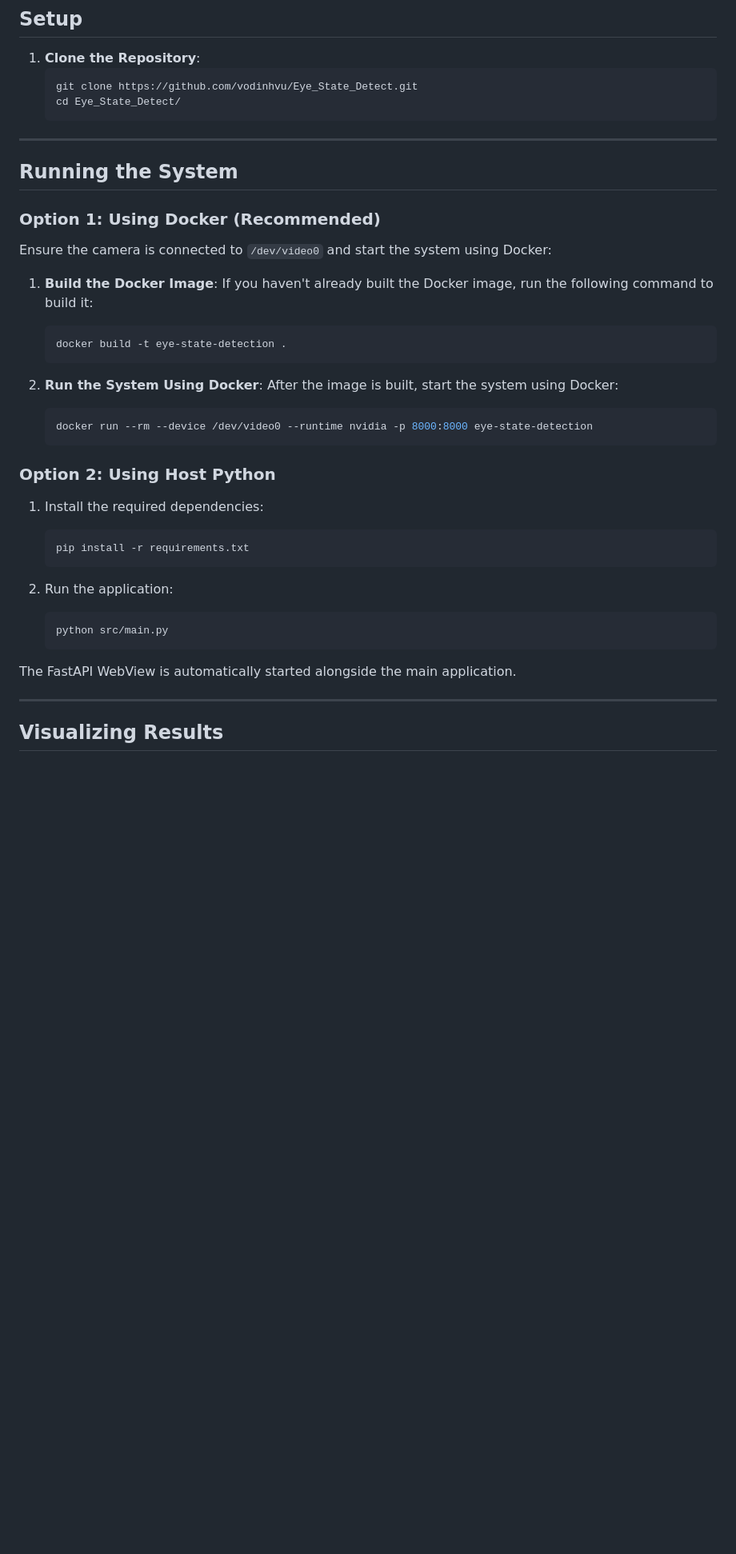
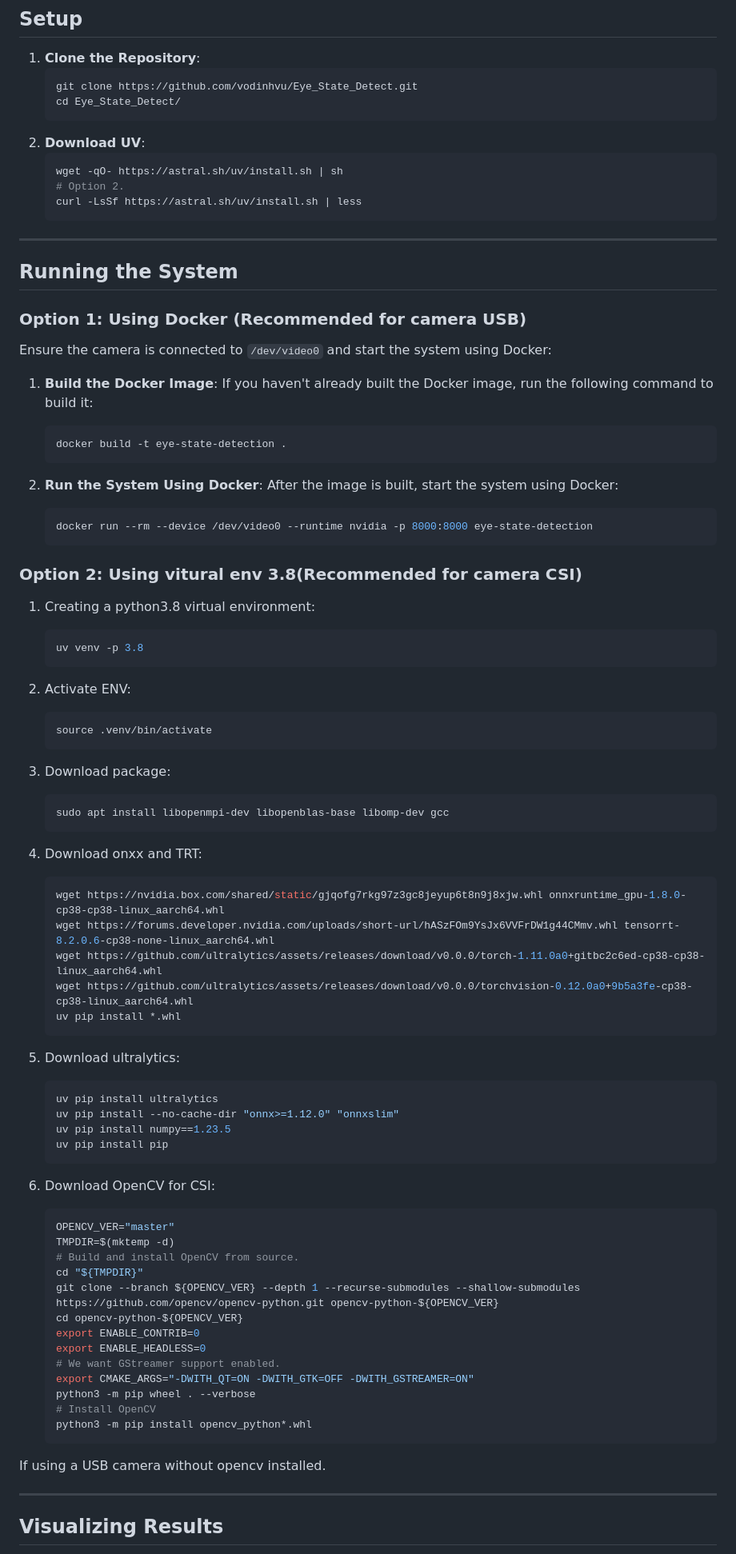
Before and after one commit to nhat5320000/Eye_detect, a Markdown page: README.md, the part around the change. Shown at 80% size. Rendered like a GitHub page; blank space fills up the shorter version.

````diff
--- a/README.md
+++ b/README.md
@@ -83,12 +83,18 @@ This project is designed for **driver drowsiness detection**. The system monitor
    git clone https://github.com/vodinhvu/Eye_State_Detect.git
    cd Eye_State_Detect/
    ```
+2. **Download UV**:
+   ```bash
+   wget -qO- https://astral.sh/uv/install.sh | sh
+   # Option 2.
+   curl -LsSf https://astral.sh/uv/install.sh | less
+   ```
 
 ---
 
 ## **Running the System**
 
-### **Option 1: Using Docker (Recommended)**
+### **Option 1: Using Docker (Recommended for camera USB)**
 
 Ensure the camera is connected to `/dev/video0` and start the system using Docker:
 1. **Build the Docker Image**:
@@ -102,19 +108,53 @@ Ensure the camera is connected to `/dev/video0` and start the system using Docke
    docker run --rm --device /dev/video0 --runtime nvidia -p 8000:8000 eye-state-detection
    ```
 
-### **Option 2: Using Host Python**
+### **Option 2: Using vitural env 3.8(Recommended for camera CSI)**
 
-1. Install the required dependencies:
+1. Creating a python3.8 virtual environment:
    ```bash
-   pip install -r requirements.txt
+   uv venv -p 3.8
    ```
 
-2. Run the application:
+2. Activate ENV:
    ```bash
-   python src/main.py
+   source .venv/bin/activate
    ```
-
-The FastAPI WebView is automatically started alongside the main application.
+3. Download package:
+   ```bash
+   sudo apt install libopenmpi-dev libopenblas-base libomp-dev gcc
+   ```
+4. Download onxx and TRT:
+   ```bash
+   wget https://nvidia.box.com/shared/static/gjqofg7rkg97z3gc8jeyup6t8n9j8xjw.whl onnxruntime_gpu-1.8.0-cp38-cp38-linux_aarch64.whl
+   wget https://forums.developer.nvidia.com/uploads/short-url/hASzFOm9YsJx6VVFrDW1g44CMmv.whl tensorrt-8.2.0.6-cp38-none-linux_aarch64.whl
+   wget https://github.com/ultralytics/assets/releases/download/v0.0.0/torch-1.11.0a0+gitbc2c6ed-cp38-cp38-linux_aarch64.whl
+   wget https://github.com/ultralytics/assets/releases/download/v0.0.0/torchvision-0.12.0a0+9b5a3fe-cp38-cp38-linux_aarch64.whl
+   uv pip install *.whl
+   ```
+5. Download ultralytics:
+   ```bash
+   uv pip install ultralytics
+   uv pip install --no-cache-dir "onnx>=1.12.0" "onnxslim"
+   uv pip install numpy==1.23.5
+   uv pip install pip
+   ```
+6. Download OpenCV for CSI:
+   ```bash
+   OPENCV_VER="master"
+   TMPDIR=$(mktemp -d)
+   # Build and install OpenCV from source.
+   cd "${TMPDIR}"
+   git clone --branch ${OPENCV_VER} --depth 1 --recurse-submodules --shallow-submodules https://github.com/opencv/opencv-python.git opencv-python-${OPENCV_VER}
+   cd opencv-python-${OPENCV_VER}
+   export ENABLE_CONTRIB=0
+   export ENABLE_HEADLESS=0
+   # We want GStreamer support enabled.
+   export CMAKE_ARGS="-DWITH_QT=ON -DWITH_GTK=OFF -DWITH_GSTREAMER=ON"
+   python3 -m pip wheel . --verbose
+   # Install OpenCV
+   python3 -m pip install opencv_python*.whl
+   ```
+If using a USB camera without opencv installed.
 
 ---
 
````
